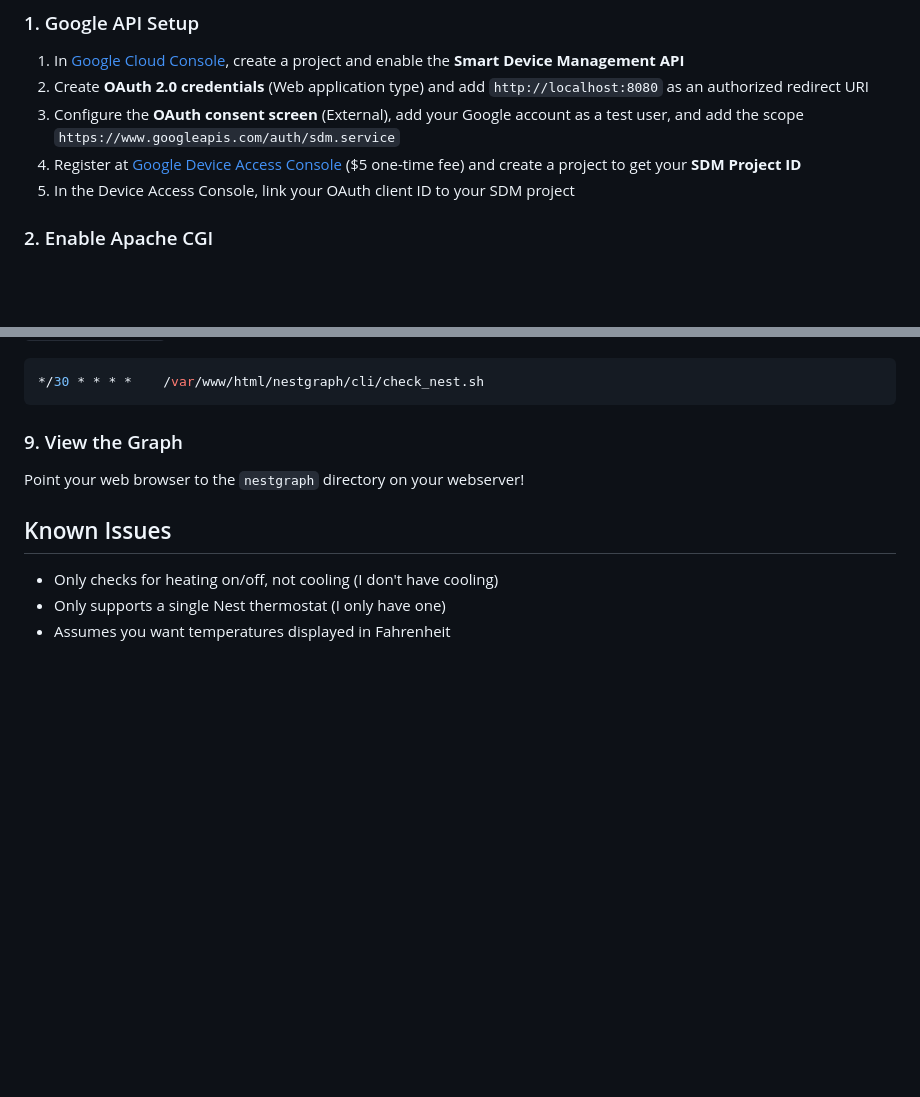
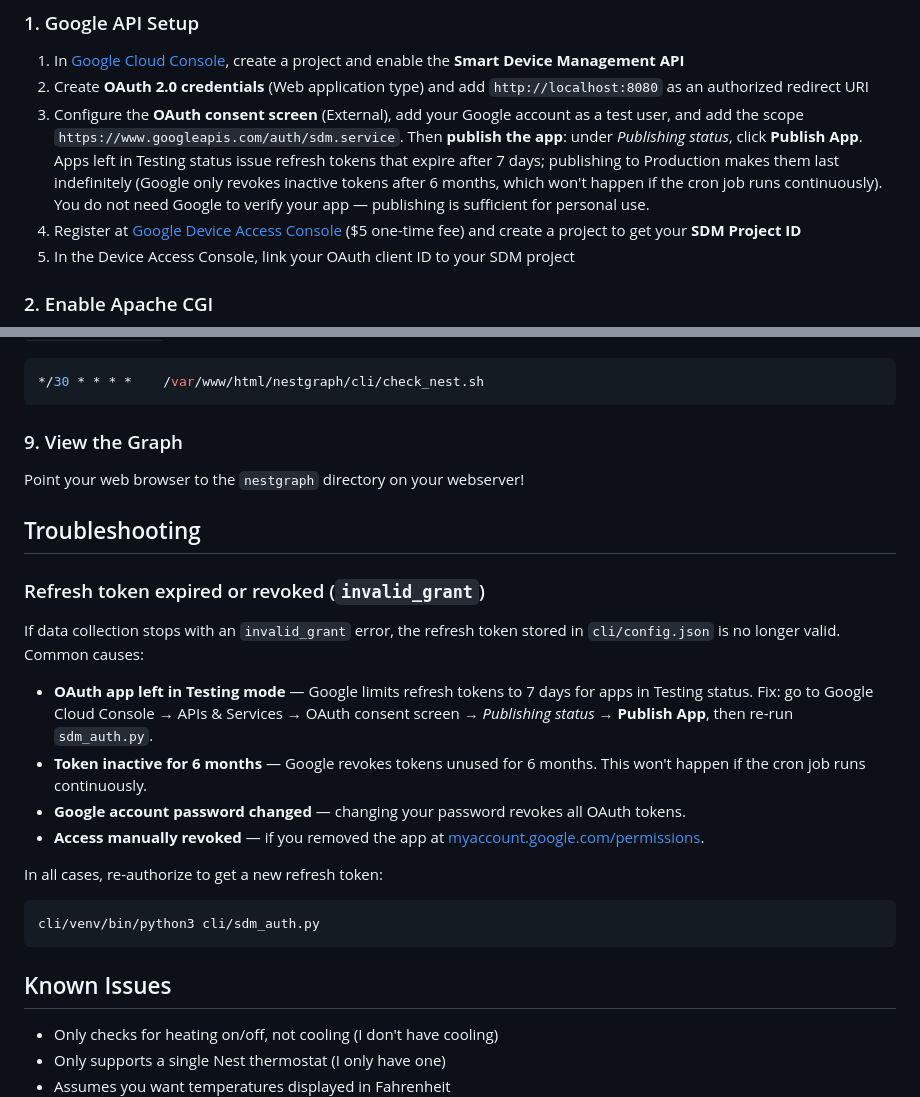
Before and after one commit to chriseng/nestgraph, a Markdown page: README.md, 2 parts joined by grey strips. Rendered like a GitHub page; blank space fills up the shorter version.

Commit message:
Document OAuth app publishing requirement and token expiry troubleshooting
Co-Authored-By: Claude Sonnet 4.6 <noreply@anthropic.com>

````diff
--- a/README.md
+++ b/README.md
@@ -47,7 +47,7 @@ All Nest thermostats linked to a Google account are supported via the [SDM API](
 
 1. In [Google Cloud Console](https://console.cloud.google.com), create a project and enable the **Smart Device Management API**
 2. Create **OAuth 2.0 credentials** (Web application type) and add `http://localhost:8080` as an authorized redirect URI
-3. Configure the **OAuth consent screen** (External), add your Google account as a test user, and add the scope `https://www.googleapis.com/auth/sdm.service`
+3. Configure the **OAuth consent screen** (External), add your Google account as a test user, and add the scope `https://www.googleapis.com/auth/sdm.service`. Then **publish the app**: under *Publishing status*, click **Publish App**. Apps left in Testing status issue refresh tokens that expire after 7 days; publishing to Production makes them last indefinitely (Google only revokes inactive tokens after 6 months, which won't happen if the cron job runs continuously). You do not need Google to verify your app — publishing is sufficient for personal use.
 4. Register at [Google Device Access Console](https://console.nest.google.com/device-access) ($5 one-time fee) and create a project to get your **SDM Project ID**
 5. In the Device Access Console, link your OAuth client ID to your SDM project
 
@@ -131,6 +131,23 @@ Optionally, create a cron job to check if your thermostat has gone offline. Popu
 Point your web browser to the `nestgraph` directory on your webserver!
 
 
+## Troubleshooting
+
+### Refresh token expired or revoked (`invalid_grant`)
+
+If data collection stops with an `invalid_grant` error, the refresh token stored in `cli/config.json` is no longer valid. Common causes:
+
+- **OAuth app left in Testing mode** — Google limits refresh tokens to 7 days for apps in Testing status. Fix: go to Google Cloud Console → APIs & Services → OAuth consent screen → *Publishing status* → **Publish App**, then re-run `sdm_auth.py`.
+- **Token inactive for 6 months** — Google revokes tokens unused for 6 months. This won't happen if the cron job runs continuously.
+- **Google account password changed** — changing your password revokes all OAuth tokens.
+- **Access manually revoked** — if you removed the app at [myaccount.google.com/permissions](https://myaccount.google.com/permissions).
+
+In all cases, re-authorize to get a new refresh token:
+
+```bash
+cli/venv/bin/python3 cli/sdm_auth.py
+```
+
 ## Known Issues
 
 * Only checks for heating on/off, not cooling (I don't have cooling)
````
